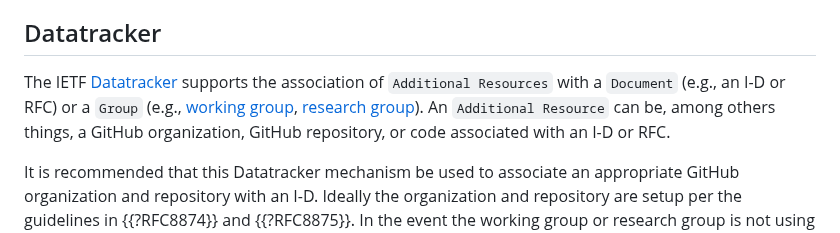
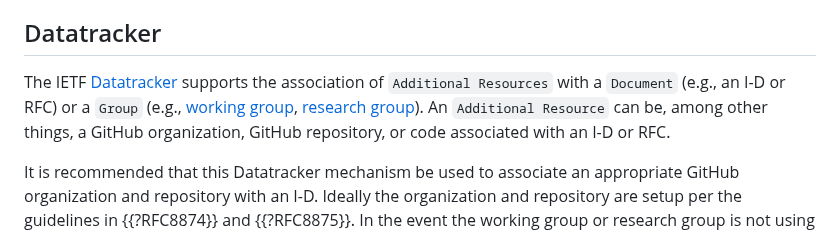
Before and after one commit to eckelcu/edm-internet-drafts, a Markdown page: draft-eckel-edm-find-code.md, the part around the change. Rendered like a GitHub page.

Commit message:
fix typo

```diff
--- a/draft-eckel-edm-find-code.md
+++ b/draft-eckel-edm-find-code.md
@@ -71,7 +71,7 @@ The GitHub repository associated with the I-D should include a [README](https://
 
 ## Datatracker
 
-The IETF [Datatracker](https://datatracker.ietf.org/) supports the association of `Additional Resources` with a `Document` (e.g., an I-D or RFC) or a `Group` (e.g., [working group](https://datatracker.ietf.org/wg/), [research group](https://datatracker.ietf.org/rg/)). An `Additional Resource` can be, among others things, a GitHub organization, GitHub repository, or code associated with an I-D or RFC.
+The IETF [Datatracker](https://datatracker.ietf.org/) supports the association of `Additional Resources` with a `Document` (e.g., an I-D or RFC) or a `Group` (e.g., [working group](https://datatracker.ietf.org/wg/), [research group](https://datatracker.ietf.org/rg/)). An `Additional Resource` can be, among other things, a GitHub organization, GitHub repository, or code associated with an I-D or RFC.
 
 It is recommended that this Datatracker mechanism be used to associate an appropriate GitHub organization and repository with an I-D. Ideally the organization and repository are setup per the guidelines in {{?RFC8874}} and {{?RFC8875}}. In the event the working group or research group is not using GitHub, or the I-D has not yet been adopted by the group, another GitHub organization or repository may be used instead. A GitHub organization is associated with an I-D using the `github_org` tag. A GitHub repository is associated with an I-D using the `github_repo` tag.
 
```
